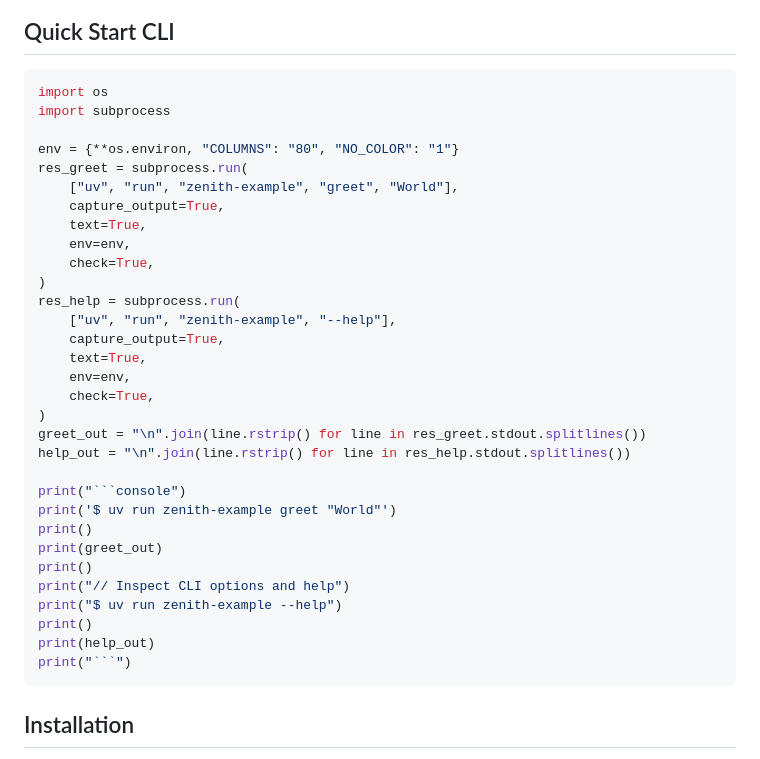
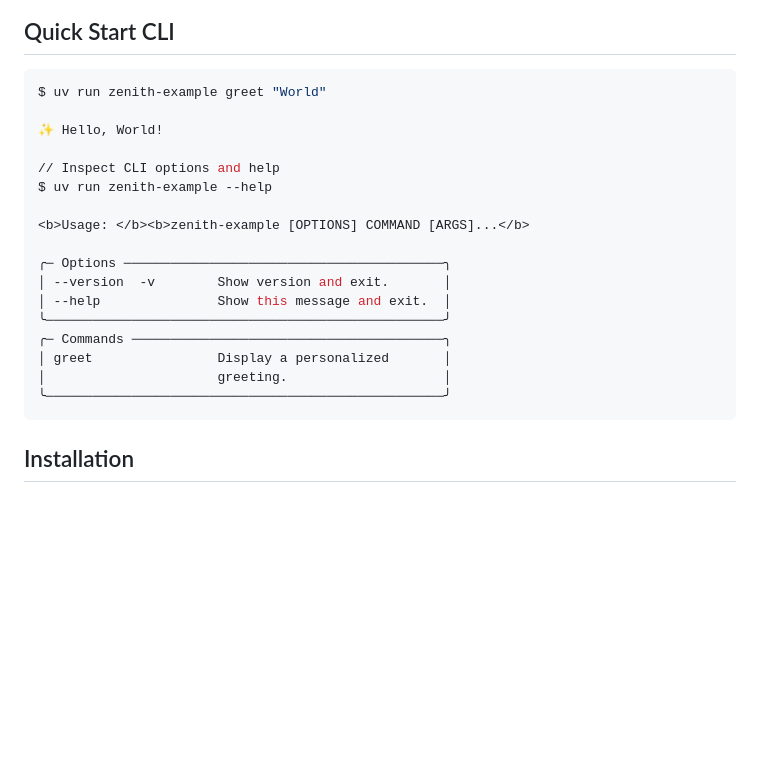
Before and after one commit to bwrob/zenith-example, a Markdown page: docs/index.md, the part around the change. Rendered like a GitHub page; blank space fills up the shorter version.

Commit message:
chore(showcase): sync with bwrob/zenith@e89d3d1f00e59cc997204cf5153129bf51f4bfc9

````diff
--- a/docs/index.md
+++ b/docs/index.md
@@ -19,38 +19,24 @@ flowchart LR
 
 <div class="termy">
 
-```python exec="on"
-import os
-import subprocess
+```console
+$ uv run zenith-example greet "World"
 
-env = {**os.environ, "COLUMNS": "80", "NO_COLOR": "1"}
-res_greet = subprocess.run(
-    ["uv", "run", "zenith-example", "greet", "World"],
-    capture_output=True,
-    text=True,
-    env=env,
-    check=True,
-)
-res_help = subprocess.run(
-    ["uv", "run", "zenith-example", "--help"],
-    capture_output=True,
-    text=True,
-    env=env,
-    check=True,
-)
-greet_out = "\n".join(line.rstrip() for line in res_greet.stdout.splitlines())
-help_out = "\n".join(line.rstrip() for line in res_help.stdout.splitlines())
+✨ Hello, World!
 
-print("```console")
-print('$ uv run zenith-example greet "World"')
-print()
-print(greet_out)
-print()
-print("// Inspect CLI options and help")
-print("$ uv run zenith-example --help")
-print()
-print(help_out)
-print("```")
+// Inspect CLI options and help
+$ uv run zenith-example --help
+
+<b>Usage: </b><b>zenith-example [OPTIONS] COMMAND [ARGS]...</b>
+
+╭─ Options ─────────────────────────────────────────╮
+│ --version  -v        Show version and exit.       │
+│ --help               Show this message and exit.  │
+╰───────────────────────────────────────────────────╯
+╭─ Commands ────────────────────────────────────────╮
+│ greet                Display a personalized       │
+│                      greeting.                    │
+╰───────────────────────────────────────────────────╯
 ```
 
 </div>
````
Also changed, not shown: 1 other file.
